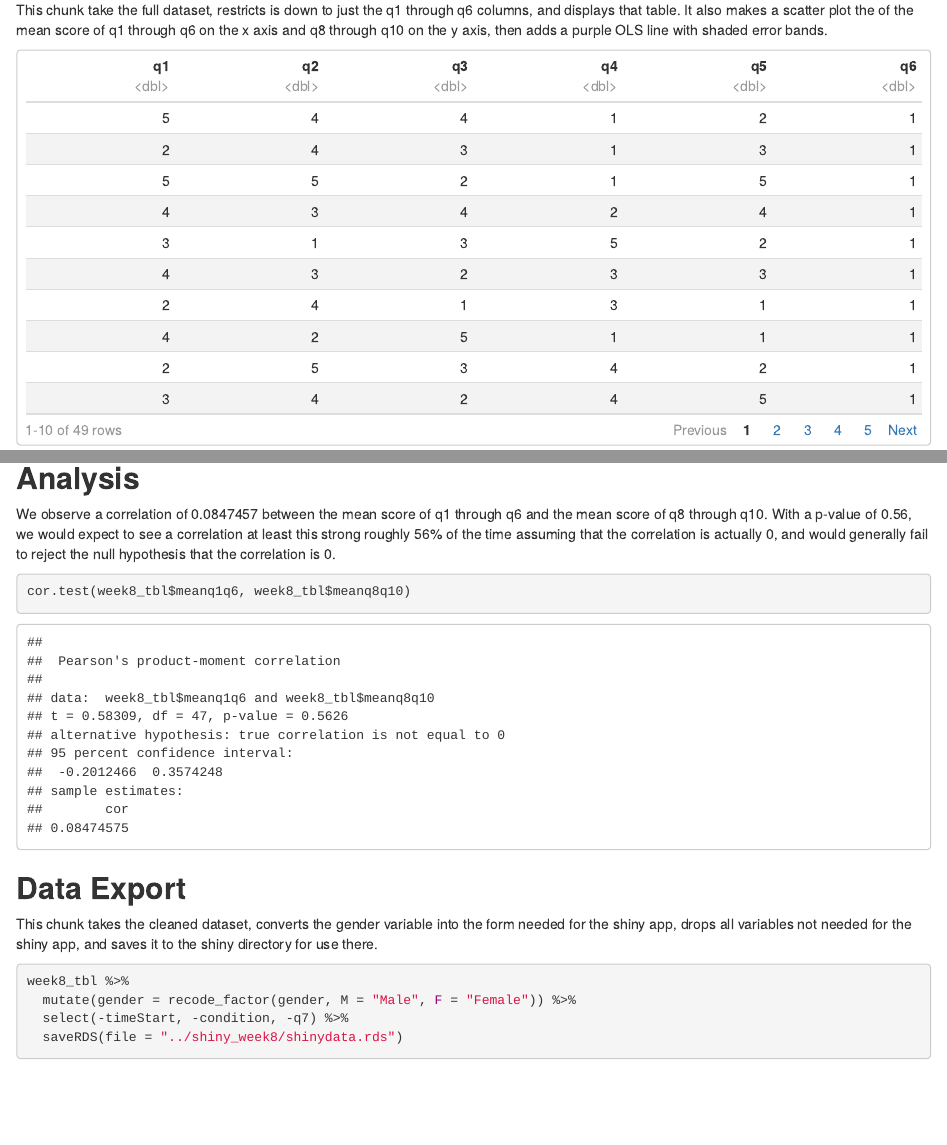
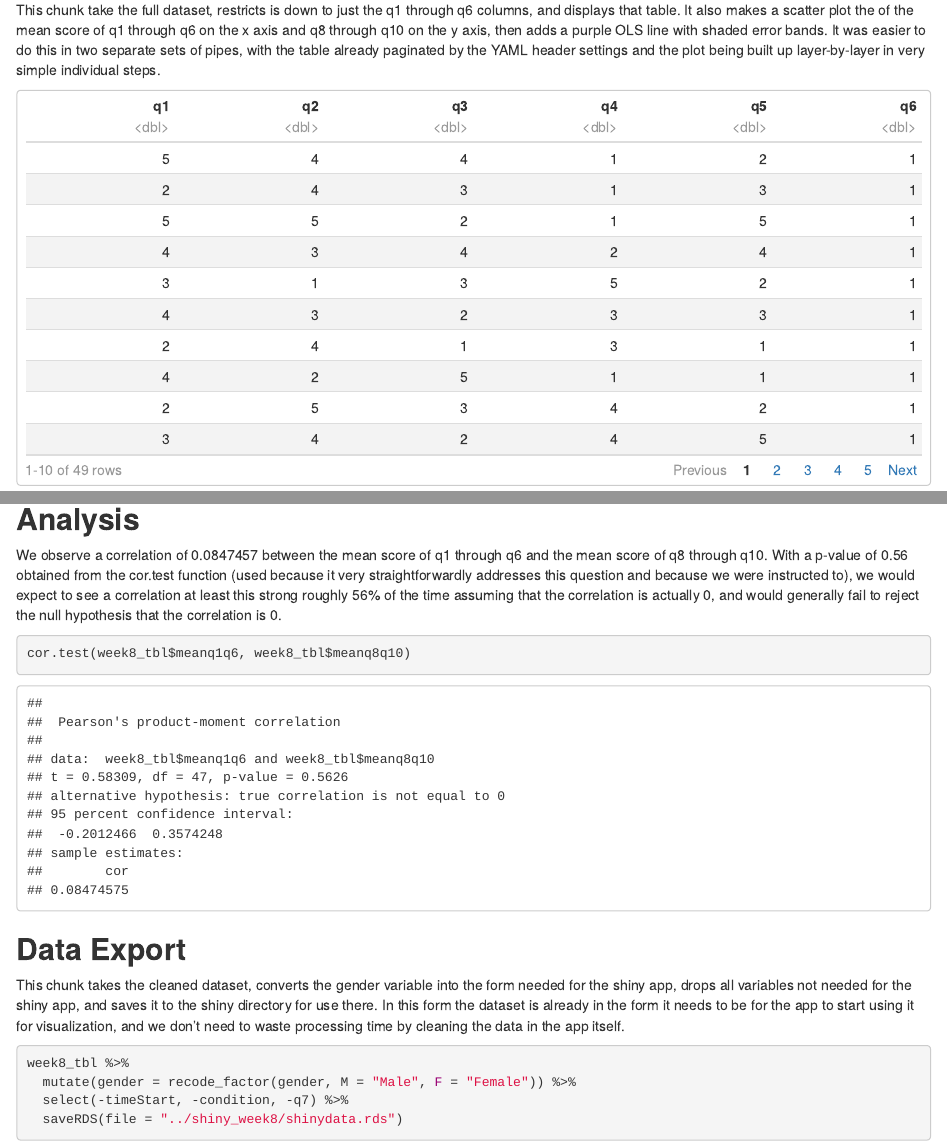
Before and after one commit to IsaacBazian/psy8960-week8, an R Markdown document (Rmd/week8.Rmd): the page in a window 1100 px wide, from 860 px down before the commit and from 880 px down after it, so that both start at the same text, and a second part further down, joined at a grey line. Rendered offline with R 4.5, knitr and Pandoc, with nearby package versions.

Commit message:
Added more explanation to text and reknit

````diff
--- a/Rmd/week8.Rmd
+++ b/Rmd/week8.Rmd
@@ -34,7 +34,7 @@ week8_tbl <- read_csv(file = "../data/week3.csv") %>%
 
 ## **Visualization**
 
-This chunk take the full dataset, restricts is down to just the q1 through q6 columns, and displays that table. It also makes a scatter plot the of the mean score of q1 through q6 on the x axis and  q8 through q10 on the y axis, then adds a purple OLS line with shaded error bands.
+This chunk take the full dataset, restricts is down to just the q1 through q6 columns, and displays that table. It also makes a scatter plot the of the mean score of q1 through q6 on the x axis and  q8 through q10 on the y axis, then adds a purple OLS line with shaded error bands. It was easier to do this in two separate sets of pipes, with the table already paginated by the YAML header settings and the plot being built up layer-by-layer in very simple individual steps.
 ```{r visualization, echo = F, message = FALSE}
 week8_tbl %>%
   select(q1:q6)
@@ -47,14 +47,14 @@ ggplot(week8_tbl, aes(x = meanq1q6, y = meanq8q10)) +
 
 ## **Analysis**
 
-We observe a correlation of `r cor(week8_tbl$meanq1q6, week8_tbl$meanq8q10)` between the mean score of q1 through q6 and the mean score of q8 through q10. With a p-value of 0.56, we would expect to see a correlation at least this strong roughly 56% of the time assuming that the correlation is actually 0, and would generally fail to reject the null hypothesis that the correlation is 0.
+We observe a correlation of `r cor(week8_tbl$meanq1q6, week8_tbl$meanq8q10)` between the mean score of q1 through q6 and the mean score of q8 through q10. With a p-value of 0.56 obtained from the cor.test function (used because it very straightforwardly addresses this question and because we were instructed to), we would expect to see a correlation at least this strong roughly 56% of the time assuming that the correlation is actually 0, and would generally fail to reject the null hypothesis that the correlation is 0.
 ```{r analysis}
 cor.test(week8_tbl$meanq1q6, week8_tbl$meanq8q10)
 ```
 
 ## **Data Export**
 
-This chunk takes the cleaned dataset, converts the gender variable into the form needed for the shiny app, drops all variables not needed for the shiny app, and saves it to the shiny directory for use there.
+This chunk takes the cleaned dataset, converts the gender variable into the form needed for the shiny app, drops all variables not needed for the shiny app, and saves it to the shiny directory for use there. In this form the dataset is already in the form it needs to be for the app to start using it for visualization, and we don't need to waste processing time by cleaning the data in the app itself.
 ```{r}
 week8_tbl %>%
   mutate(gender = recode_factor(gender, M = "Male", F = "Female")) %>%
````
Also changed, not shown: out/week8.html, Rmd/week8.Rmd (2 more changed lines).
